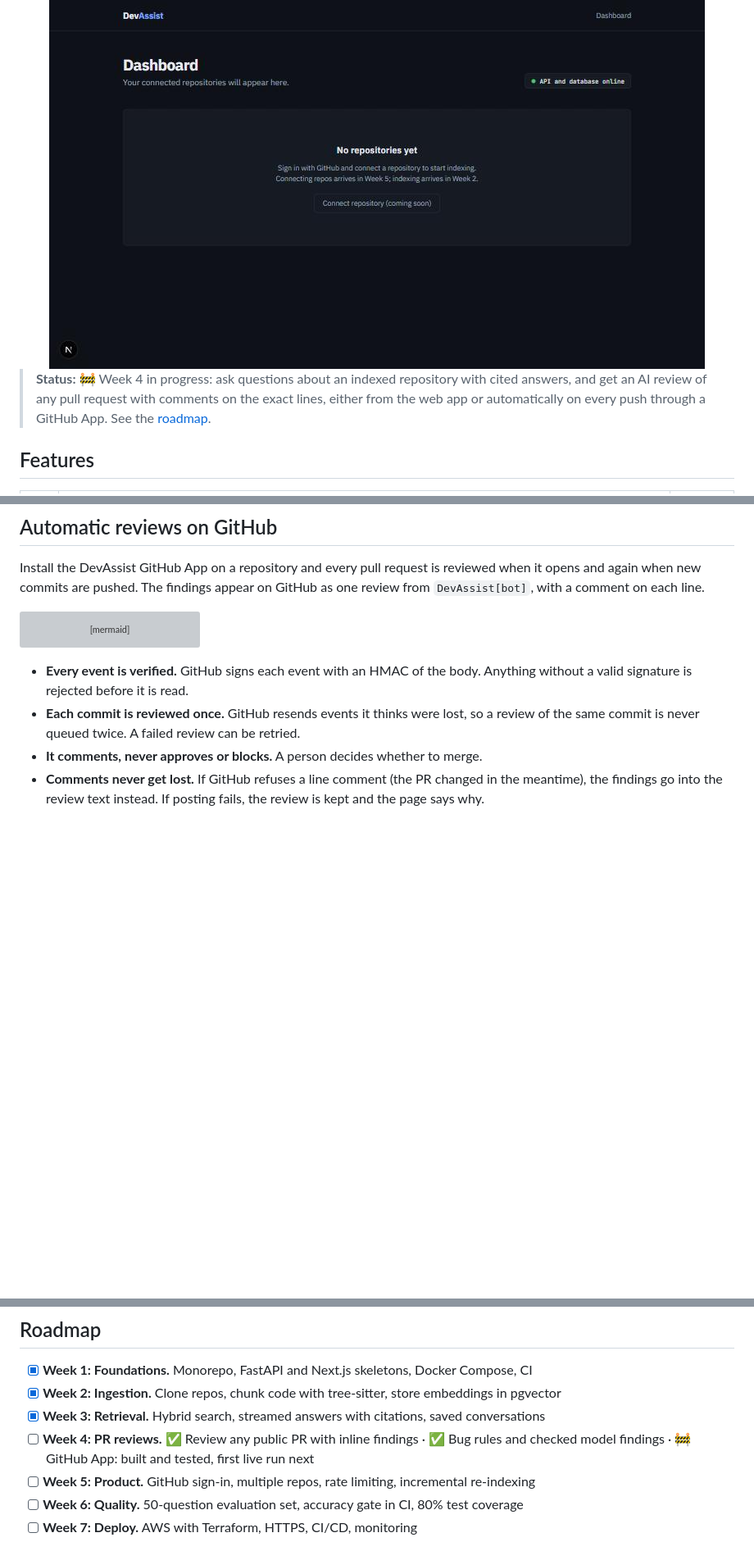
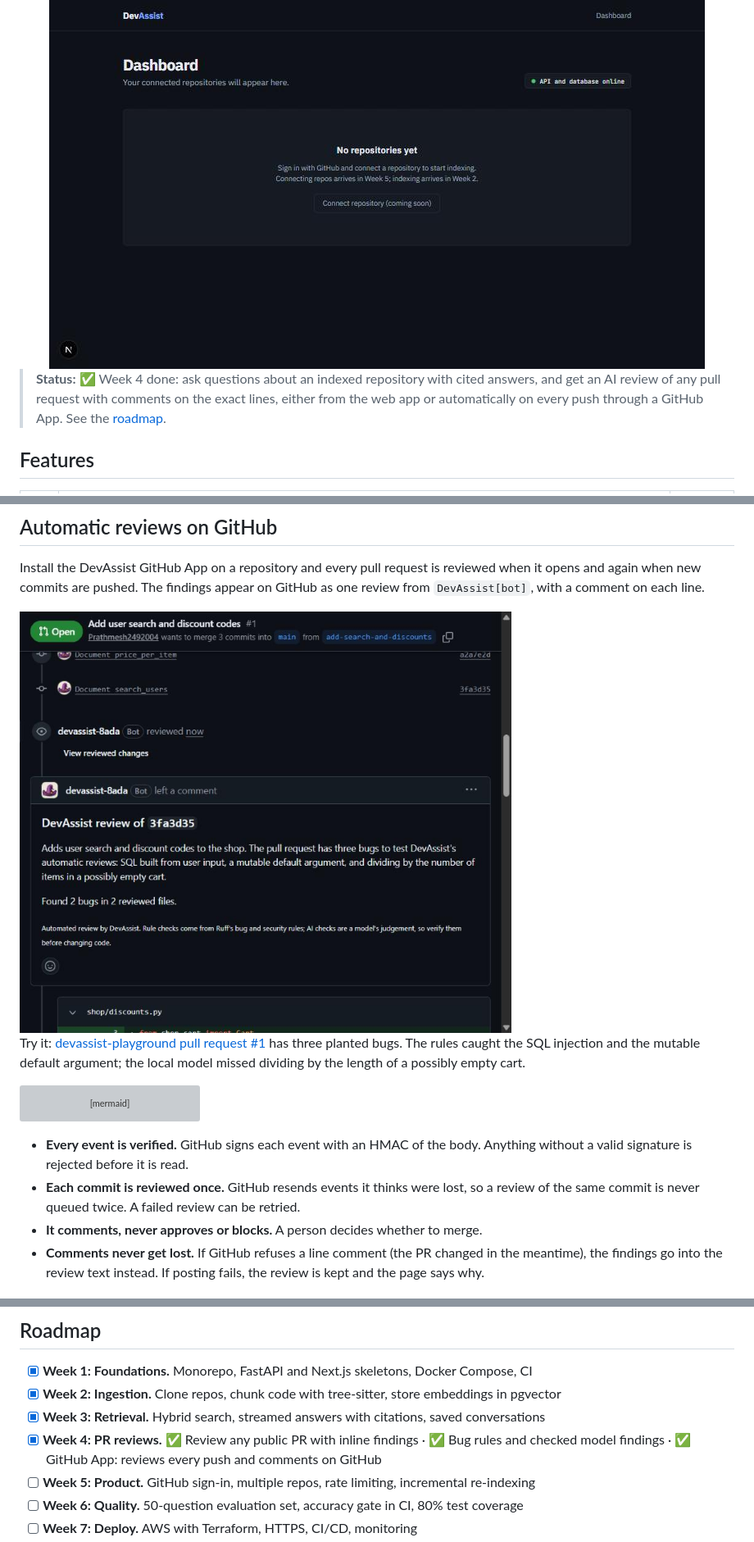
Before and after one commit to Prathmesh2492004/devassist, a Markdown page: README.md, 3 parts joined by grey strips. Shown at 82% size. Drawn GitHub-style; pictures changed too: docs/images/github-review.jpg (added); blank space fills up the shorter version; grey boxes are pictures that could not be loaded.

````diff
--- a/README.md
+++ b/README.md
@@ -15,7 +15,7 @@
 
 </div>
 
-> **Status:** 🚧 Week 4 in progress: ask questions about an indexed repository with cited answers, and get an AI review of any pull request with comments on the exact lines, either from the web app or automatically on every push through a GitHub App. See the [roadmap](#roadmap).
+> **Status:** ✅ Week 4 done: ask questions about an indexed repository with cited answers, and get an AI review of any pull request with comments on the exact lines, either from the web app or automatically on every push through a GitHub App. See the [roadmap](#roadmap).
 
 ## Features
 
@@ -191,6 +191,10 @@ The rules carry most of the weight. The model adds logic bugs such as dividing b
 
 Install the DevAssist GitHub App on a repository and every pull request is reviewed when it opens and again when new commits are pushed. The findings appear on GitHub as one review from `DevAssist[bot]`, with a comment on each line.
 
+<img src="docs/images/github-review.jpg" alt="A DevAssist review posted on a pull request by the DevAssist bot" width="600">
+
+Try it: [devassist-playground pull request #1](https://github.com/Prathmesh2492004/devassist-playground/pull/1) has three planted bugs. The rules caught the SQL injection and the mutable default argument; the local model missed dividing by the length of a possibly empty cart.
+
 ```mermaid
 sequenceDiagram
     participant G as GitHub
@@ -276,7 +280,7 @@ devassist/
 - [x] **Week 1: Foundations.** Monorepo, FastAPI and Next.js skeletons, Docker Compose, CI
 - [x] **Week 2: Ingestion.** Clone repos, chunk code with tree-sitter, store embeddings in pgvector
 - [x] **Week 3: Retrieval.** Hybrid search, streamed answers with citations, saved conversations
-- [ ] **Week 4: PR reviews.** ✅ Review any public PR with inline findings · ✅ Bug rules and checked model findings · 🚧 GitHub App: built and tested, first live run next
+- [x] **Week 4: PR reviews.** ✅ Review any public PR with inline findings · ✅ Bug rules and checked model findings · ✅ GitHub App: reviews every push and comments on GitHub
 - [ ] **Week 5: Product.** GitHub sign-in, multiple repos, rate limiting, incremental re-indexing
 - [ ] **Week 6: Quality.** 50-question evaluation set, accuracy gate in CI, 80% test coverage
 - [ ] **Week 7: Deploy.** AWS with Terraform, HTTPS, CI/CD, monitoring
````
Also changed, not shown: other parts of README.md (+1 -1 lines), 6 other files.
